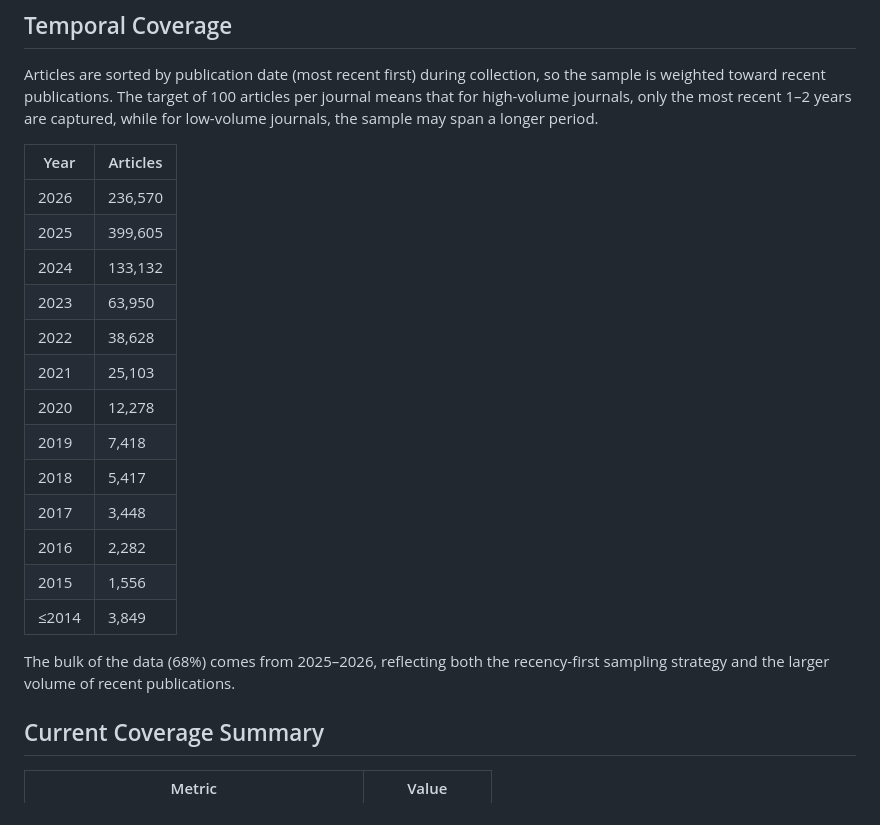
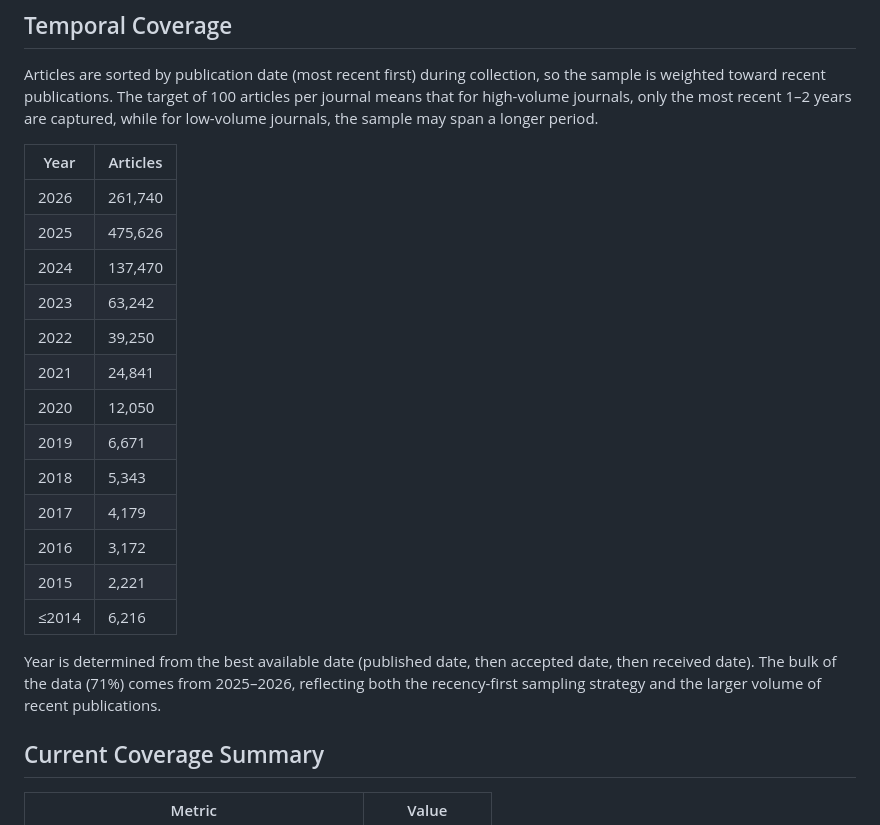
Before and after one commit to stevenworthington/review-time-database, a Markdown page: methodology.md, the part around the change. Rendered like a GitHub page.

Commit message:
Fix temporal coverage table — use best available date for all articles
Previous table used published_date only, missing ~93K articles that
only had accepted/received dates. Now accounts for all 1,042,022.

Co-Authored-By: Claude Opus 4.6 (1M context) <noreply@anthropic.com>

```diff
--- a/methodology.md
+++ b/methodology.md
@@ -208,21 +208,21 @@ Articles are sorted by publication date (most recent first) during collection, s
 
 | Year | Articles |
 |------|----------|
-| 2026 | 236,570 |
-| 2025 | 399,605 |
-| 2024 | 133,132 |
-| 2023 | 63,950 |
-| 2022 | 38,628 |
-| 2021 | 25,103 |
-| 2020 | 12,278 |
-| 2019 | 7,418 |
-| 2018 | 5,417 |
-| 2017 | 3,448 |
-| 2016 | 2,282 |
-| 2015 | 1,556 |
-| ≤2014 | 3,849 |
+| 2026 | 261,740 |
+| 2025 | 475,626 |
+| 2024 | 137,470 |
+| 2023 | 63,242 |
+| 2022 | 39,250 |
+| 2021 | 24,841 |
+| 2020 | 12,050 |
+| 2019 | 6,671 |
+| 2018 | 5,343 |
+| 2017 | 4,179 |
+| 2016 | 3,172 |
+| 2015 | 2,221 |
+| ≤2014 | 6,216 |
 
-The bulk of the data (68%) comes from 2025–2026, reflecting both the recency-first sampling strategy and the larger volume of recent publications.
+Year is determined from the best available date (published date, then accepted date, then received date). The bulk of the data (71%) comes from 2025–2026, reflecting both the recency-first sampling strategy and the larger volume of recent publications.
 
 ## Current Coverage Summary
 
```
